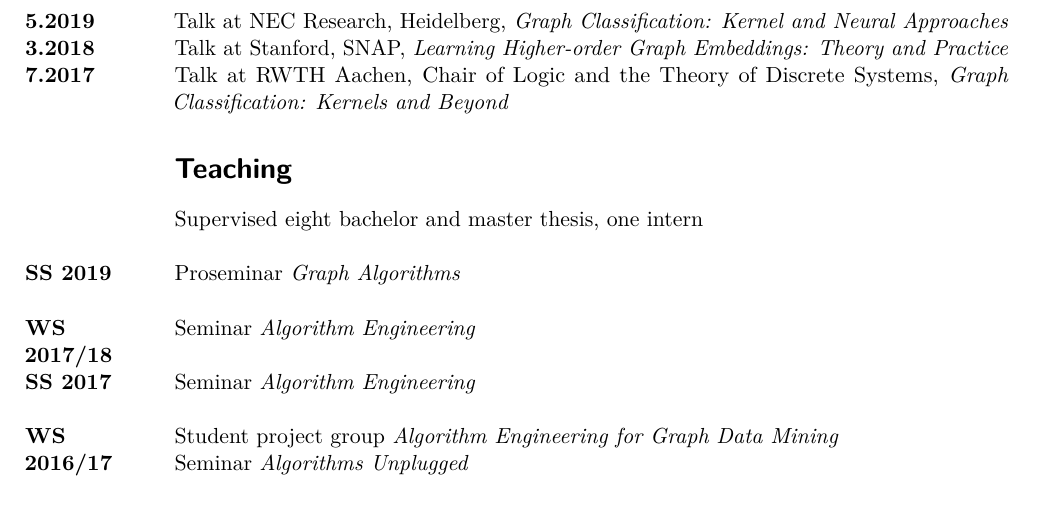
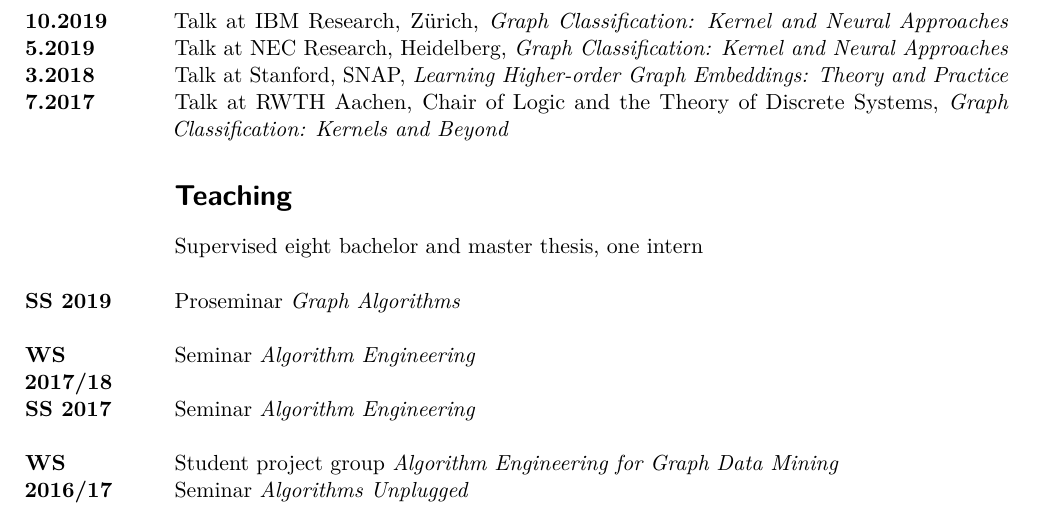
Before and after one commit to chrsmrrs/CV, a LaTeX CV (cv_morris.tex): part of page 3 of 4, cut at the place of the change. Compiled offline with pdfLaTeX.

Commit message:
Minor changes.

```diff
--- a/cv_morris.tex
+++ b/cv_morris.tex
@@ -124,7 +124,7 @@ Journal of Multicriteria Decision Analysis, 2017\\
 (\texttt{\url{https://arxiv.org/abs/1904.01543}})\\
 
 \section*{Invited Talks}
-
+\years{10.2019} Talk at IBM Research, Zürich, \emph{Graph Classification: Kernel and Neural Approaches}
 \years{5.2019} Talk at NEC Research, Heidelberg, \emph{Graph Classification: Kernel and Neural Approaches}
 \years{3.2018} Talk at Stanford, SNAP, \emph{Learning Higher-order Graph Embeddings: Theory and Practice}
 \years{7.2017} Talk at RWTH Aachen, Chair of Logic and the Theory of Discrete Systems, \emph{Graph Classification: Kernels and Beyond}
```
Also changed, not shown: cv_morris.pdf.
